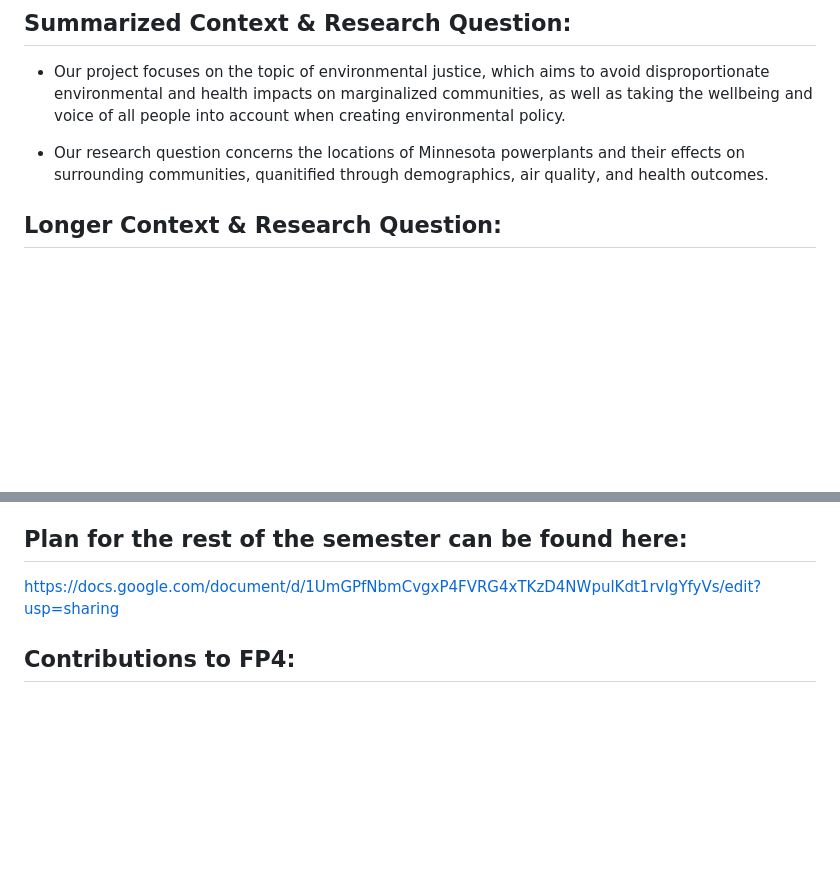
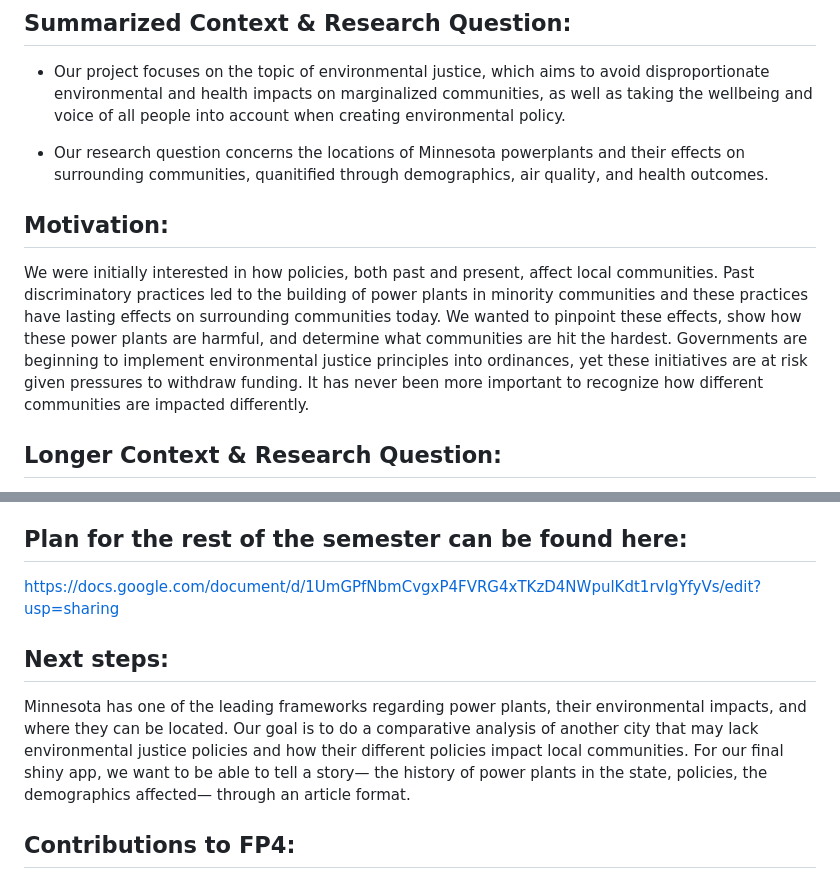
Before and after one commit to lsokolew/ds-456-environmental-policy, a Markdown page: README.md, 2 parts joined by grey strips. GitHub-like rendering; blank space fills up the shorter version.

Commit message:
Enhance README with motivation and next steps
Added motivation and next steps sections to the README.

```diff
--- a/README.md
+++ b/README.md
@@ -10,6 +10,10 @@ of all people into account when creating environmental policy.
 
 - Our research question concerns the locations of Minnesota powerplants and their effects on surrounding
 communities, quanitified through demographics, air quality, and health outcomes.
+
+## Motivation:
+We were initially interested in how policies, both past and present, affect local communities. Past discriminatory practices led to the building of power plants in minority communities and these practices have lasting effects on surrounding communities today. We wanted to pinpoint these effects, show how these power plants are harmful, and determine what communities are hit the hardest. Governments are beginning to implement environmental justice principles into ordinances, yet these initiatives are at risk given pressures to withdraw funding. It has never been more important to recognize how different communities are impacted differently.
+
 
 ## Longer Context & Research Question:
 
@@ -58,6 +63,10 @@ of them.
 ## Plan for the rest of the semester can be found here:
 https://docs.google.com/document/d/1UmGPfNbmCvgxP4FVRG4xTKzD4NWpulKdt1rvIgYfyVs/edit?usp=sharing
 
+## Next steps:
+Minnesota has one of the leading frameworks regarding power plants, their environmental impacts, and where they can be located. Our goal is to do a comparative analysis of another city that may lack environmental justice policies and how their different policies impact local communities. For our final shiny app, we want to be able to tell a story— the history of power plants in the state, policies, the demographics affected— through an article format.
+
+
 ## Contributions to FP4:
 - Alicia: built Shiny app framework, ...
 - Lilabeth: ...
```
Also changed, not shown: other parts of README.md (+1 -0 lines).
